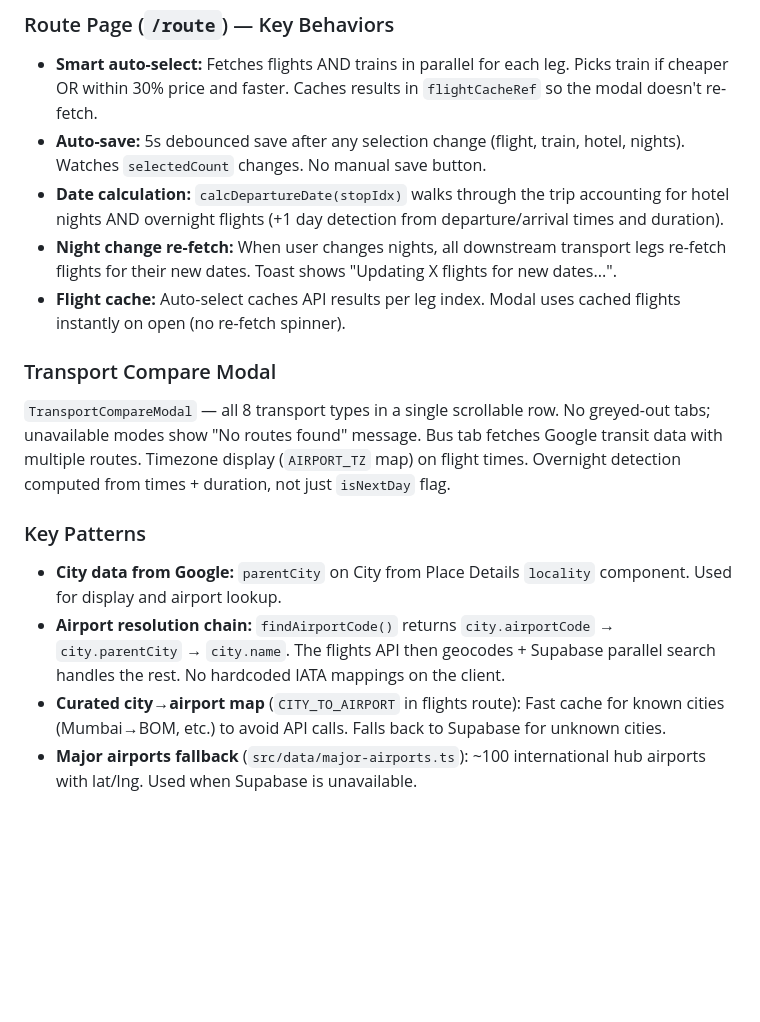
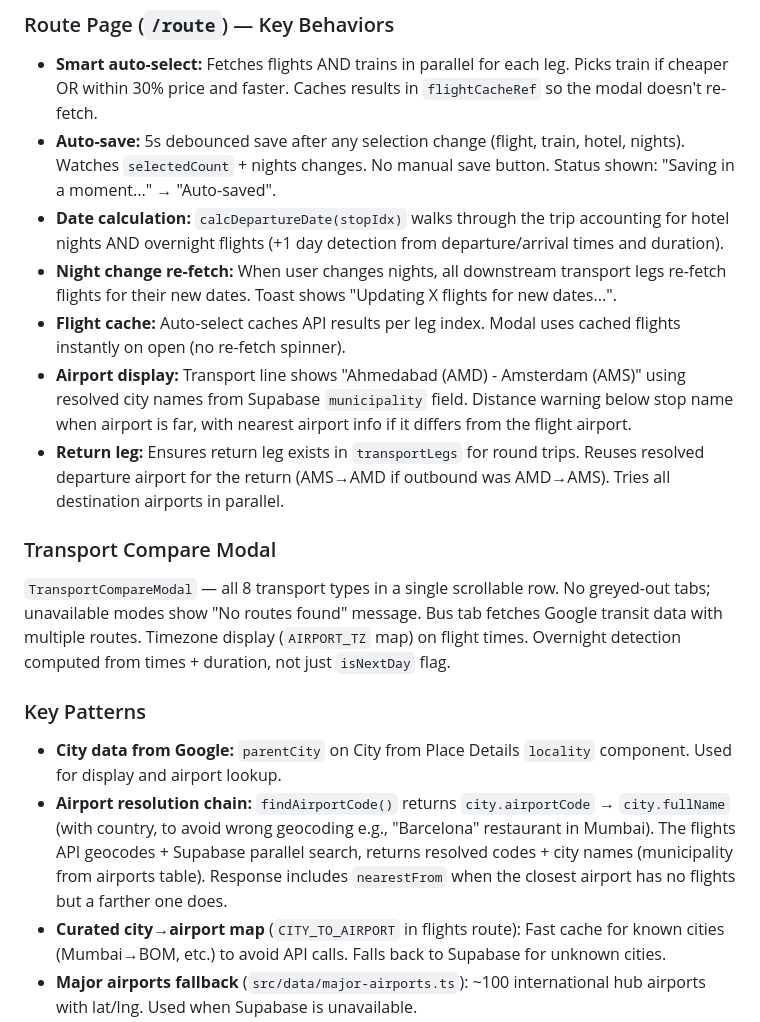
Before and after one commit to yatendra3192/aiezzy, a Markdown page: CLAUDE.md, the part around the change. GitHub-like rendering; blank space fills up the shorter version.

Commit message:
Update CLAUDE.md: airport display, return leg, auto-save details
Co-Authored-By: Claude Opus 4.6 (1M context) <noreply@anthropic.com>

```diff
--- a/CLAUDE.md
+++ b/CLAUDE.md
@@ -53,10 +53,12 @@ Self-hosted Google Flights/Hotels scraper at `FLIGHTS_API_URL` (Railway). Code i
 ### Route Page (`/route`) — Key Behaviors
 
 - **Smart auto-select:** Fetches flights AND trains in parallel for each leg. Picks train if cheaper OR within 30% price and faster. Caches results in `flightCacheRef` so the modal doesn't re-fetch.
-- **Auto-save:** 5s debounced save after any selection change (flight, train, hotel, nights). Watches `selectedCount` changes. No manual save button.
+- **Auto-save:** 5s debounced save after any selection change (flight, train, hotel, nights). Watches `selectedCount` + nights changes. No manual save button. Status shown: "Saving in a moment..." → "Auto-saved".
 - **Date calculation:** `calcDepartureDate(stopIdx)` walks through the trip accounting for hotel nights AND overnight flights (+1 day detection from departure/arrival times and duration).
 - **Night change re-fetch:** When user changes nights, all downstream transport legs re-fetch flights for their new dates. Toast shows "Updating X flights for new dates...".
 - **Flight cache:** Auto-select caches API results per leg index. Modal uses cached flights instantly on open (no re-fetch spinner).
+- **Airport display:** Transport line shows "Ahmedabad (AMD) - Amsterdam (AMS)" using resolved city names from Supabase `municipality` field. Distance warning below stop name when airport is far, with nearest airport info if it differs from the flight airport.
+- **Return leg:** Ensures return leg exists in `transportLegs` for round trips. Reuses resolved departure airport for the return (AMS→AMD if outbound was AMD→AMS). Tries all destination airports in parallel.
 
 ### Transport Compare Modal
 
@@ -65,7 +67,7 @@ Self-hosted Google Flights/Hotels scraper at `FLIGHTS_API_URL` (Railway). Code i
 ### Key Patterns
 
 - **City data from Google:** `parentCity` on City from Place Details `locality` component. Used for display and airport lookup.
-- **Airport resolution chain:** `findAirportCode()` returns `city.airportCode` → `city.parentCity` → `city.name`. The flights API then geocodes + Supabase parallel search handles the rest. No hardcoded IATA mappings on the client.
+- **Airport resolution chain:** `findAirportCode()` returns `city.airportCode` → `city.fullName` (with country, to avoid wrong geocoding e.g., "Barcelona" restaurant in Mumbai). The flights API geocodes + Supabase parallel search, returns resolved codes + city names (municipality from airports table). Response includes `nearestFrom` when the closest airport has no flights but a farther one does.
 - **Curated city→airport map** (`CITY_TO_AIRPORT` in flights route): Fast cache for known cities (Mumbai→BOM, etc.) to avoid API calls. Falls back to Supabase for unknown cities.
 - **Major airports fallback** (`src/data/major-airports.ts`): ~100 international hub airports with lat/lng. Used when Supabase is unavailable.
 - **OpenFlights DB** (`src/data/airports.ts`): 5,599 city→IATA mappings. Used for IATA extraction from Google Places results.
```
